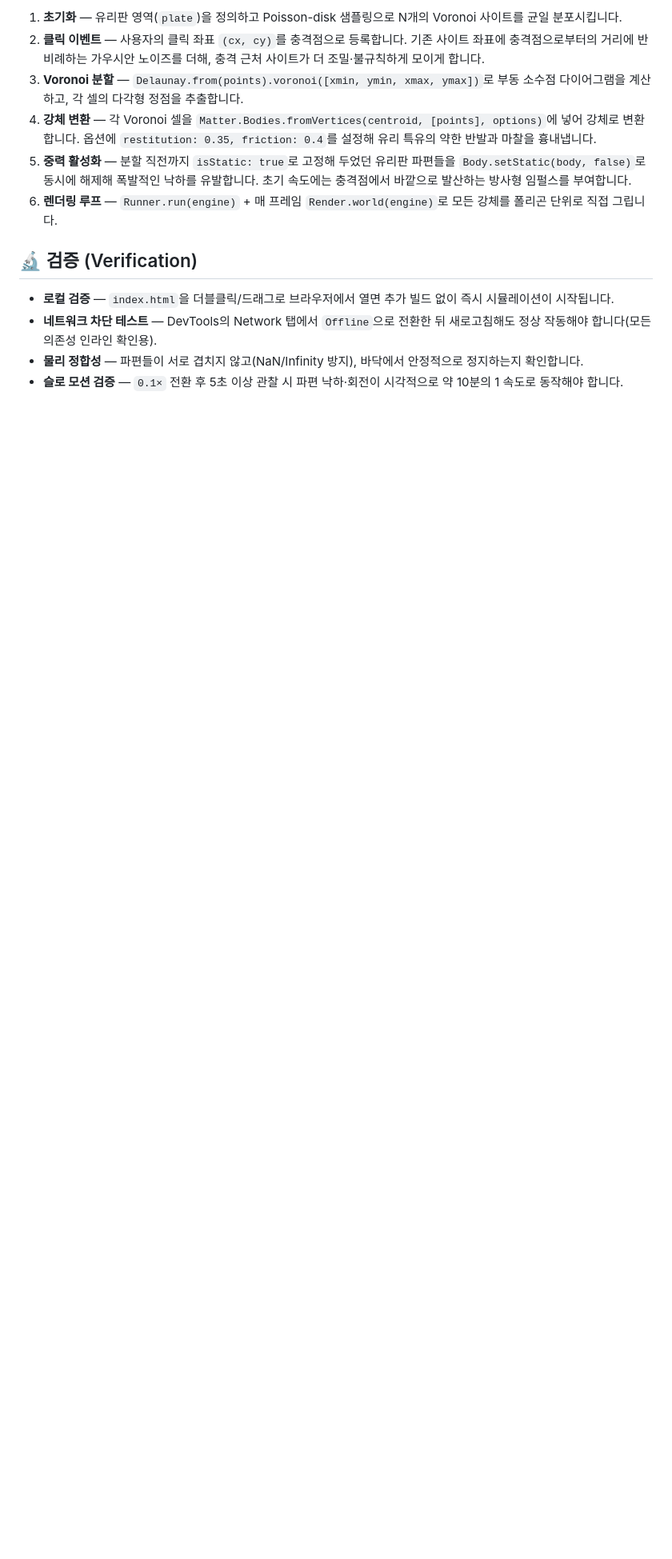
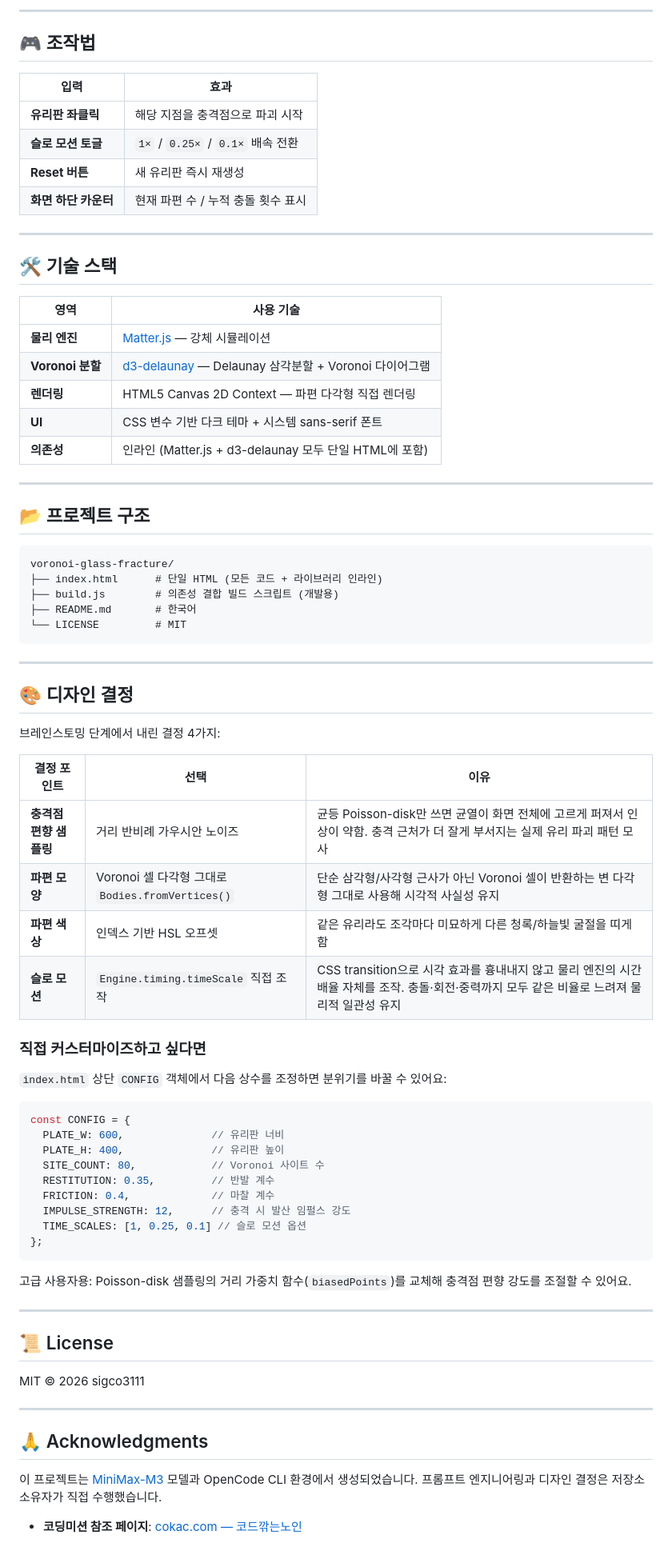
Before and after one commit to sigco3111/voronoi-glass-fracture, a Markdown page: README.md, the part around one of its changes. Shown at 80% size. Drawn GitHub-style; blank space fills up the shorter version.

````diff
--- a/README.md
+++ b/README.md
@@ -66,14 +76,80 @@ open index.html      # macOS
 
-1. **초기화** — 유리판 영역(`plate`)을 정의하고 Poisson-disk 샘플링으로 N개의 Voronoi 사이트를 균일 분포시킵니다.
-2. **클릭 이벤트** — 사용자의 클릭 좌표 `(cx, cy)`를 충격점으로 등록합니다. 기존 사이트 좌표에 충격점으로부터의 거리에 반비례하는 가우시안 노이즈를 더해, 충격 근처 사이트가 더 조밀·불규칙하게 모이게 합니다.
-3. **Voronoi 분할** — `Delaunay.from(points).voronoi([xmin, ymin, xmax, ymax])`로 부동 소수점 다이어그램을 계산하고, 각 셀의 다각형 정점을 추출합니다.
-4. **강체 변환** — 각 Voronoi 셀을 `Matter.Bodies.fromVertices(centroid, [points], options)`에 넣어 강체로 변환합니다. 옵션에 `restitution: 0.35, friction: 0.4`를 설정해 유리 특유의 약한 반발과 마찰을 흉내냅니다.
-5. **중력 활성화** — 분할 직전까지 `isStatic: true`로 고정해 두었던 유리판 파편들을 `Body.setStatic(body, false)`로 동시에 해제해 폭발적인 낙하를 유발합니다. 초기 속도에는 충격점에서 바깥으로 발산하는 방사형 임펄스를 부여합니다.
-6. **렌더링 루프** — `Runner.run(engine)` + 매 프레임 `Render.world(engine)`로 모든 강체를 폴리곤 단위로 직접 그립니다.
+---
 
-## 🔬 검증 (Verification)
+## 🎮 조작법
 
-- **로컬 검증** — `index.html`을 더블클릭/드래그로 브라우저에서 열면 추가 빌드 없이 즉시 시뮬레이션이 시작됩니다.
-- **네트워크 차단 테스트** — DevTools의 Network 탭에서 `Offline`으로 전환한 뒤 새로고침해도 정상 작동해야 합니다(모든 의존성 인라인 확인용).
-- **물리 정합성** — 파편들이 서로 겹치지 않고(NaN/Infinity 방지), 바닥에서 안정적으로 정지하는지 확인합니다.
-- **슬로 모션 검증** — `0.1×` 전환 후 5초 이상 관찰 시 파편 낙하·회전이 시각적으로 약 10분의 1 속도로 동작해야 합니다.
+| 입력 | 효과 |
+|---|---|
+| **유리판 좌클릭** | 해당 지점을 충격점으로 파괴 시작 |
+| **슬로 모션 토글** | `1×` / `0.25×` / `0.1×` 배속 전환 |
+| **Reset 버튼** | 새 유리판 즉시 재생성 |
+| **화면 하단 카운터** | 현재 파편 수 / 누적 충돌 횟수 표시 |
+
+---
+
+## 🛠️ 기술 스택
+
+| 영역 | 사용 기술 |
+|---|---|
+| **물리 엔진** | [Matter.js](https://brm.io/matter-js/) — 강체 시뮬레이션 |
+| **Voronoi 분할** | [d3-delaunay](https://github.com/d3/d3-delaunay) — Delaunay 삼각분할 + Voronoi 다이어그램 |
+| **렌더링** | HTML5 Canvas 2D Context — 파편 다각형 직접 렌더링 |
+| **UI** | CSS 변수 기반 다크 테마 + 시스템 sans-serif 폰트 |
+| **의존성** | 인라인 (Matter.js + d3-delaunay 모두 단일 HTML에 포함) |
+
+---
+
+## 📂 프로젝트 구조
+
+```
+voronoi-glass-fracture/
+├── index.html      # 단일 HTML (모든 코드 + 라이브러리 인라인)
+├── build.js        # 의존성 결합 빌드 스크립트 (개발용)
+├── README.md       # 한국어
+└── LICENSE         # MIT
+```
+
+---
+
+## 🎨 디자인 결정
+
+브레인스토밍 단계에서 내린 결정 4가지:
+
+| 결정 포인트 | 선택 | 이유 |
+|---|---|---|
+| **충격점 편향 샘플링** | 거리 반비례 가우시안 노이즈 | 균등 Poisson-disk만 쓰면 균열이 화면 전체에 고르게 퍼져서 인상이 약함. 충격 근처가 더 잘게 부서지는 실제 유리 파괴 패턴 모사 |
+| **파편 모양** | Voronoi 셀 다각형 그대로 `Bodies.fromVertices()` | 단순 삼각형/사각형 근사가 아닌 Voronoi 셀이 반환하는 변 다각형 그대로 사용해 시각적 사실성 유지 |
+| **파편 색상** | 인덱스 기반 HSL 오프셋 | 같은 유리라도 조각마다 미묘하게 다른 청록/하늘빛 굴절을 띠게 함 |
+| **슬로 모션** | `Engine.timing.timeScale` 직접 조작 | CSS transition으로 시각 효과를 흉내내지 않고 물리 엔진의 시간 배율 자체를 조작. 충돌·회전·중력까지 모두 같은 비율로 느려져 물리적 일관성 유지 |
+
+### 직접 커스터마이즈하고 싶다면
+
+`index.html` 상단 `CONFIG` 객체에서 다음 상수를 조정하면 분위기를 바꿀 수 있어요:
+
+```js
+const CONFIG = {
+  PLATE_W: 600,              // 유리판 너비
+  PLATE_H: 400,              // 유리판 높이
+  SITE_COUNT: 80,            // Voronoi 사이트 수
+  RESTITUTION: 0.35,         // 반발 계수
+  FRICTION: 0.4,             // 마찰 계수
+  IMPULSE_STRENGTH: 12,      // 충격 시 발산 임펄스 강도
+  TIME_SCALES: [1, 0.25, 0.1] // 슬로 모션 옵션
+};
+```
+
+고급 사용자용: Poisson-disk 샘플링의 거리 가중치 함수(`biasedPoints`)를 교체해 충격점 편향 강도를 조절할 수 있어요.
+
+---
+
+## 📜 License
+
+MIT © 2026 sigco3111
+
+---
+
+## 🙏 Acknowledgments
+
+이 프로젝트는 [MiniMax-M3](https://example.com) 모델과 OpenCode CLI 환경에서 생성되었습니다. 프롬프트 엔지니어링과 디자인 결정은 저장소 소유자가 직접 수행했습니다.
+
+- **코딩미션 참조 페이지**: [cokac.com — 코드깎는노인](https://cokac.com/list/announcement/24)
````
Also changed, not shown: other parts of README.md (+57 -47 lines).
